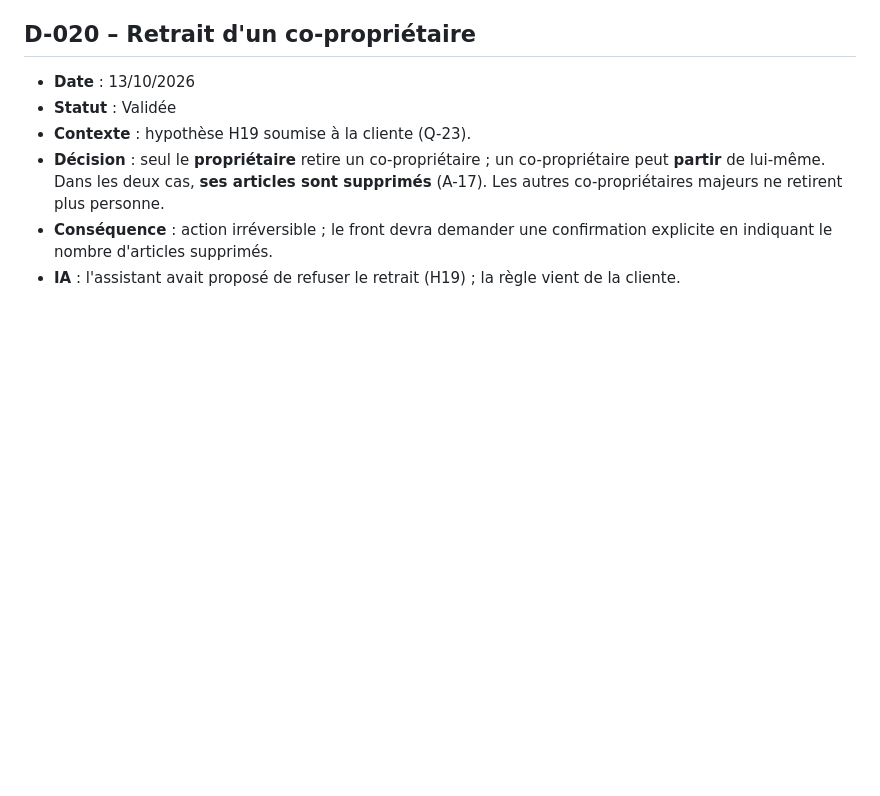
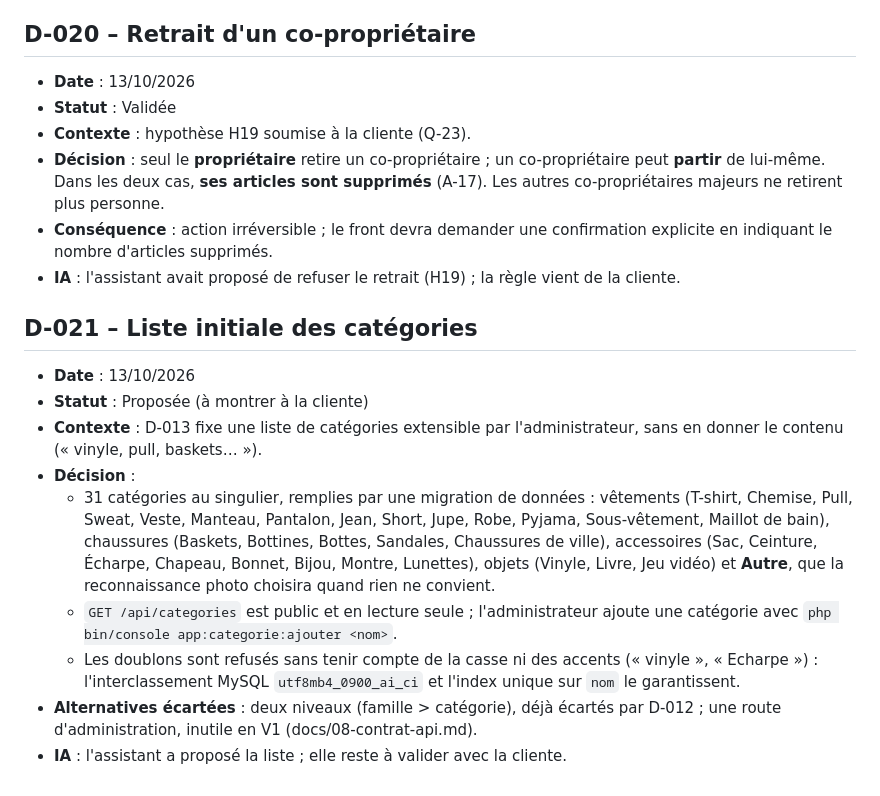
Before and after one commit to EthanMauclair/mmi24e12-WR506D-v2, a Markdown page: docs/journal-decisions.md, the part around the change. GitHub-like rendering; blank space fills up the shorter version.

Commit message:
docs: consigne la liste initiale des catégories (D-021)
Co-Authored-By: Claude Opus 5.5 <noreply@anthropic.com>
Claude-Session: https://claude.ai/code/session_017NrgjJYXHZK26dudZRYsdv

```diff
--- a/docs/journal-decisions.md
+++ b/docs/journal-decisions.md
@@ -257,3 +257,15 @@ Statuts possibles : **Validée**, **Hypothèse** (en attente de confirmation du
 - **Décision** : seul le **propriétaire** retire un co-propriétaire ; un co-propriétaire peut **partir** de lui-même. Dans les deux cas, **ses articles sont supprimés** (A-17). Les autres co-propriétaires majeurs ne retirent plus personne.
 - **Conséquence** : action irréversible ; le front devra demander une confirmation explicite en indiquant le nombre d'articles supprimés.
 - **IA** : l'assistant avait proposé de refuser le retrait (H19) ; la règle vient de la cliente.
+
+## D-021 – Liste initiale des catégories
+
+- **Date** : 13/10/2026
+- **Statut** : Proposée (à montrer à la cliente)
+- **Contexte** : D-013 fixe une liste de catégories extensible par l'administrateur, sans en donner le contenu (« vinyle, pull, baskets… »).
+- **Décision** :
+  - 31 catégories au singulier, remplies par une migration de données : vêtements (T-shirt, Chemise, Pull, Sweat, Veste, Manteau, Pantalon, Jean, Short, Jupe, Robe, Pyjama, Sous-vêtement, Maillot de bain), chaussures (Baskets, Bottines, Bottes, Sandales, Chaussures de ville), accessoires (Sac, Ceinture, Écharpe, Chapeau, Bonnet, Bijou, Montre, Lunettes), objets (Vinyle, Livre, Jeu vidéo) et **Autre**, que la reconnaissance photo choisira quand rien ne convient.
+  - `GET /api/categories` est public et en lecture seule ; l'administrateur ajoute une catégorie avec `php bin/console app:categorie:ajouter <nom>`.
+  - Les doublons sont refusés sans tenir compte de la casse ni des accents (« vinyle », « Echarpe ») : l'interclassement MySQL `utf8mb4_0900_ai_ci` et l'index unique sur `nom` le garantissent.
+- **Alternatives écartées** : deux niveaux (famille > catégorie), déjà écartés par D-012 ; une route d'administration, inutile en V1 (docs/08-contrat-api.md).
+- **IA** : l'assistant a proposé la liste ; elle reste à valider avec la cliente.
```
